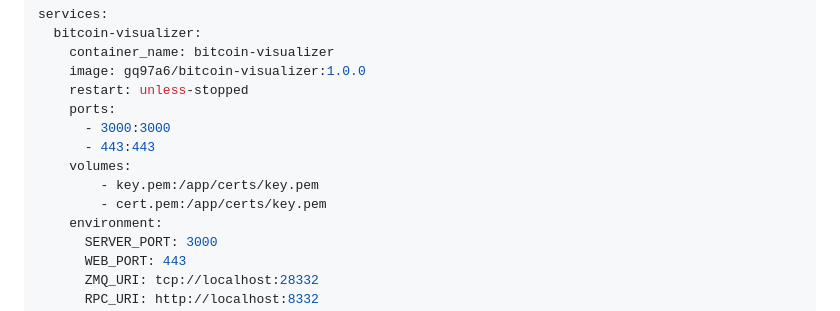
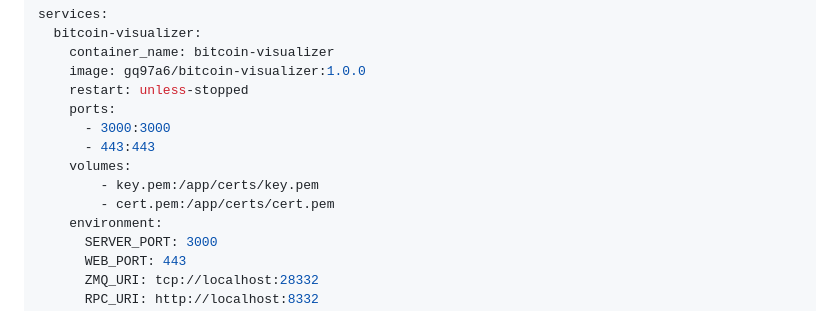
Before and after one commit to gq97a6/bitcoin_visualizer, a Markdown page: README.MD, the part around the change. GitHub-like rendering.

```diff
--- a/README.MD
+++ b/README.MD
@@ -54,7 +54,7 @@ services:
       - 443:443
     volumes:
         - key.pem:/app/certs/key.pem
-        - cert.pem:/app/certs/key.pem
+        - cert.pem:/app/certs/cert.pem
     environment:
       SERVER_PORT: 3000
       WEB_PORT: 443
```
